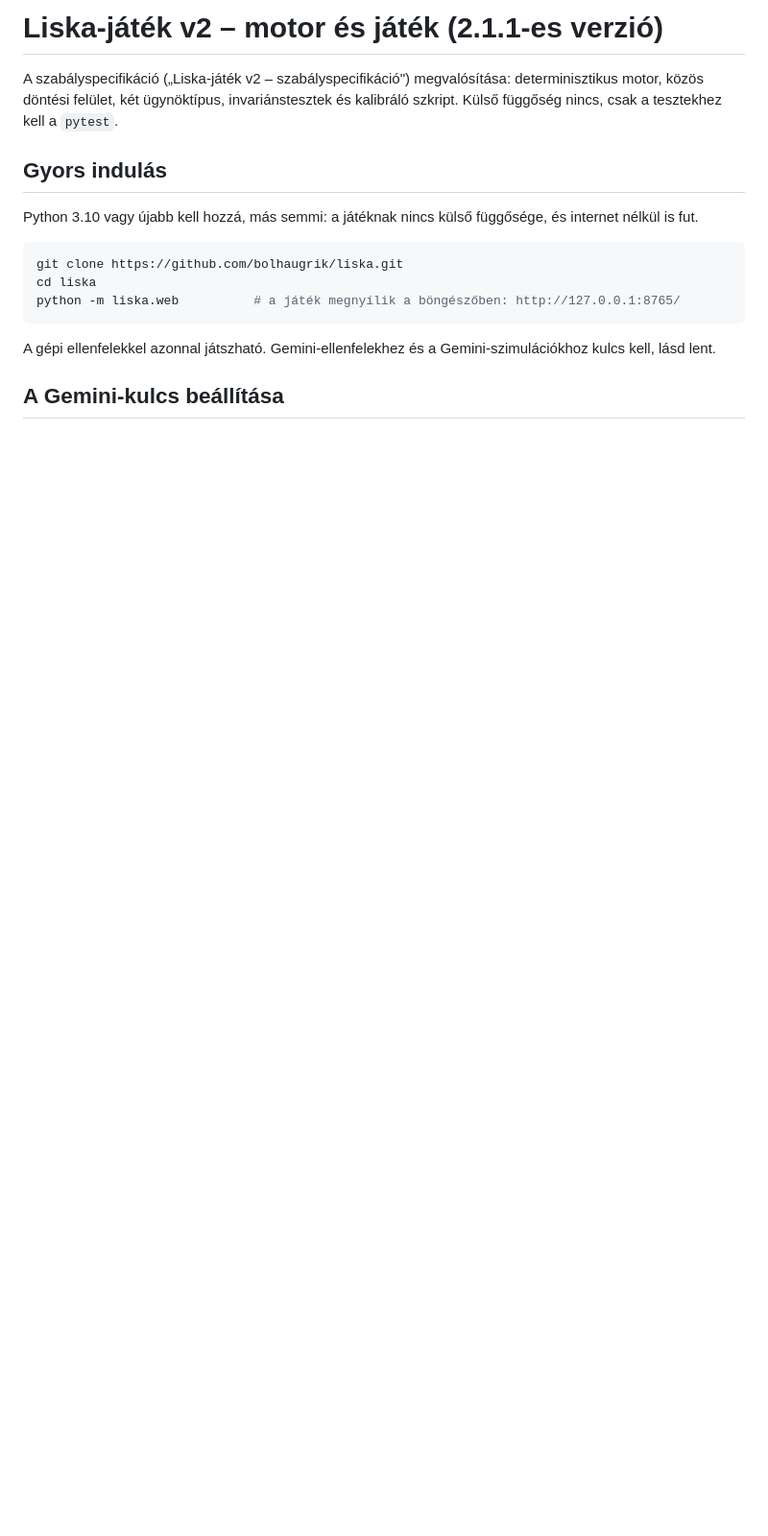
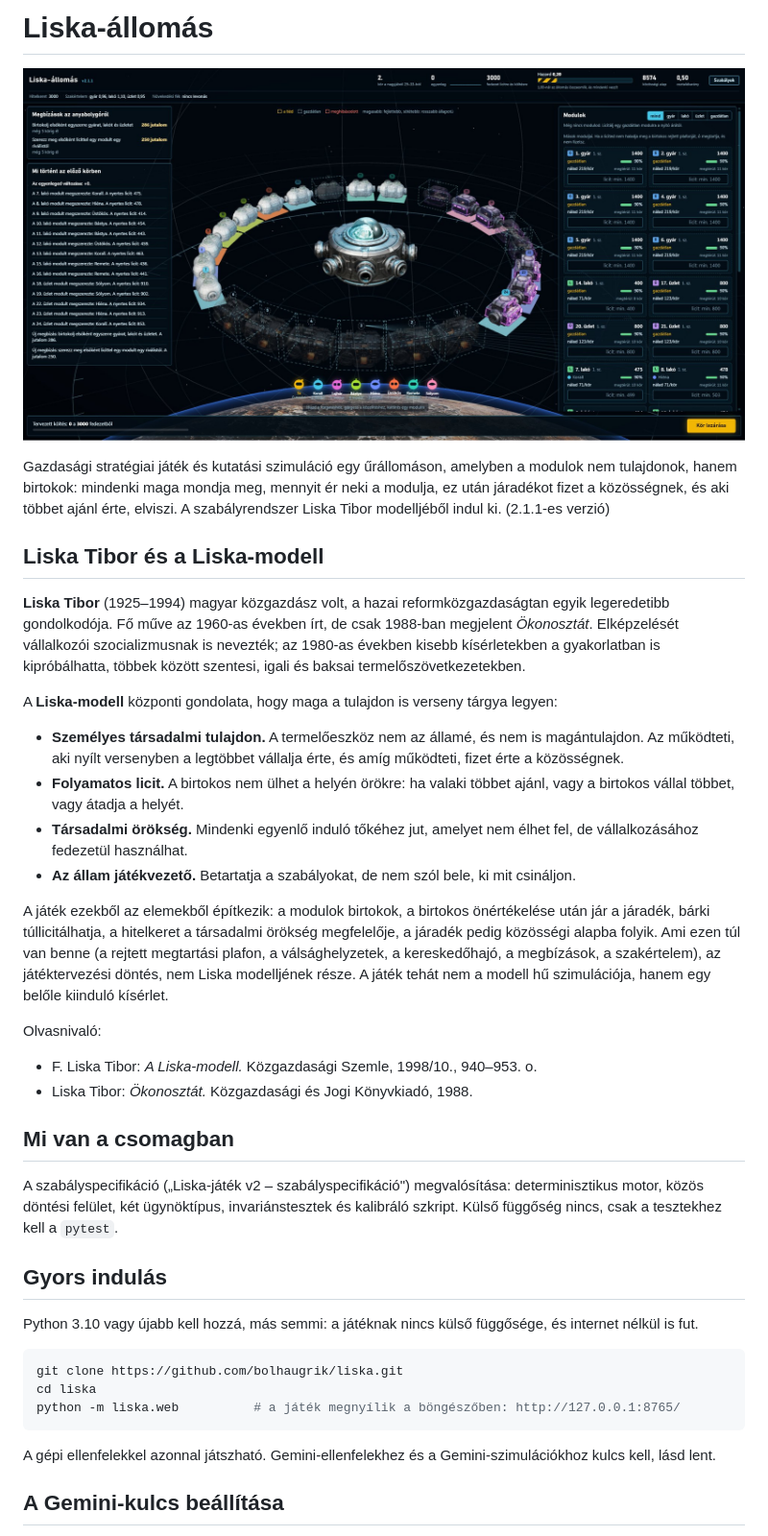
Before and after one commit to bolhaugrik/liska, a Markdown page: README.md, the part around the change. Shown: that part at 96% size. GitHub-like rendering; pictures changed too: docs/kepernyo.jpg (added); blank space fills up the shorter version.

Commit message:
README: képernyőkép, Liska Tibor és a Liska-modell

```diff
--- a/README.md
+++ b/README.md
@@ -1,4 +1,40 @@
-# Liska-játék v2 – motor és játék (2.1.1-es verzió)
+# Liska-állomás
+
+![A játék képernyője: középen az űrállomás 24 modulja, bal oldalt a megbízások és a hírek, jobb oldalt a modulok kártyái](docs/kepernyo.jpg)
+
+Gazdasági stratégiai játék és kutatási szimuláció egy űrállomáson, amelyben a modulok nem tulajdonok,
+hanem birtokok: mindenki maga mondja meg, mennyit ér neki a modulja, ez után járadékot fizet a közösségnek,
+és aki többet ajánl érte, elviszi. A szabályrendszer Liska Tibor modelljéből indul ki. (2.1.1-es verzió)
+
+## Liska Tibor és a Liska-modell
+
+**Liska Tibor** (1925–1994) magyar közgazdász volt, a hazai reformközgazdaságtan egyik legeredetibb
+gondolkodója. Fő műve az 1960-as években írt, de csak 1988-ban megjelent *Ökonosztát*. Elképzelését
+vállalkozói szocializmusnak is nevezték; az 1980-as években kisebb kísérletekben a gyakorlatban is
+kipróbálhatta, többek között szentesi, igali és baksai termelőszövetkezetekben.
+
+A **Liska-modell** központi gondolata, hogy maga a tulajdon is verseny tárgya legyen:
+
+- **Személyes társadalmi tulajdon.** A termelőeszköz nem az államé, és nem is magántulajdon. Az működteti,
+  aki nyílt versenyben a legtöbbet vállalja érte, és amíg működteti, fizet érte a közösségnek.
+- **Folyamatos licit.** A birtokos nem ülhet a helyén örökre: ha valaki többet ajánl, vagy a birtokos
+  vállal többet, vagy átadja a helyét.
+- **Társadalmi örökség.** Mindenki egyenlő induló tőkéhez jut, amelyet nem élhet fel, de vállalkozásához
+  fedezetül használhat.
+- **Az állam játékvezető.** Betartatja a szabályokat, de nem szól bele, ki mit csináljon.
+
+A játék ezekből az elemekből építkezik: a modulok birtokok, a birtokos önértékelése után jár a járadék,
+bárki túllicitálhatja, a hitelkeret a társadalmi örökség megfelelője, a járadék pedig közösségi alapba
+folyik. Ami ezen túl van benne (a rejtett megtartási plafon, a válsághelyzetek, a kereskedőhajó, a
+megbízások, a szakértelem), az játéktervezési döntés, nem Liska modelljének része. A játék tehát nem a
+modell hű szimulációja, hanem egy belőle kiinduló kísérlet.
+
+Olvasnivaló:
+
+- F. Liska Tibor: *A Liska-modell.* Közgazdasági Szemle, 1998/10., 940–953. o.
+- Liska Tibor: *Ökonosztát.* Közgazdasági és Jogi Könyvkiadó, 1988.
+
+## Mi van a csomagban
 
 A szabályspecifikáció („Liska-játék v2 – szabályspecifikáció") megvalósítása: determinisztikus
 motor, közös döntési felület, két ügynöktípus, invariánstesztek és kalibráló szkript.
```
